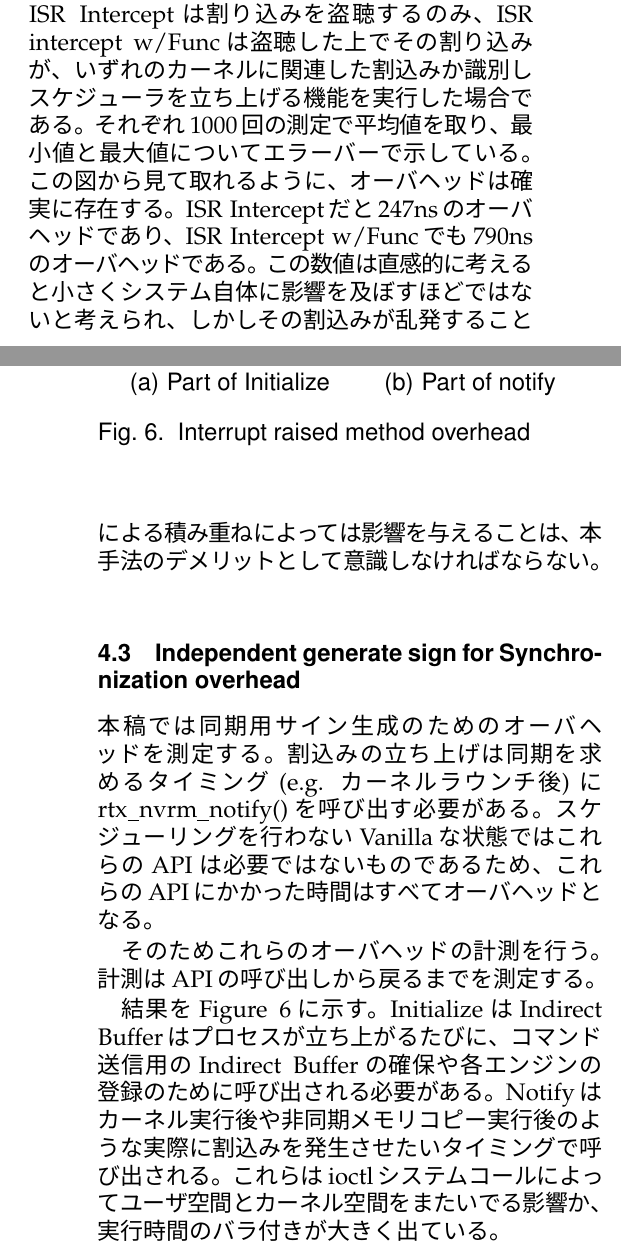
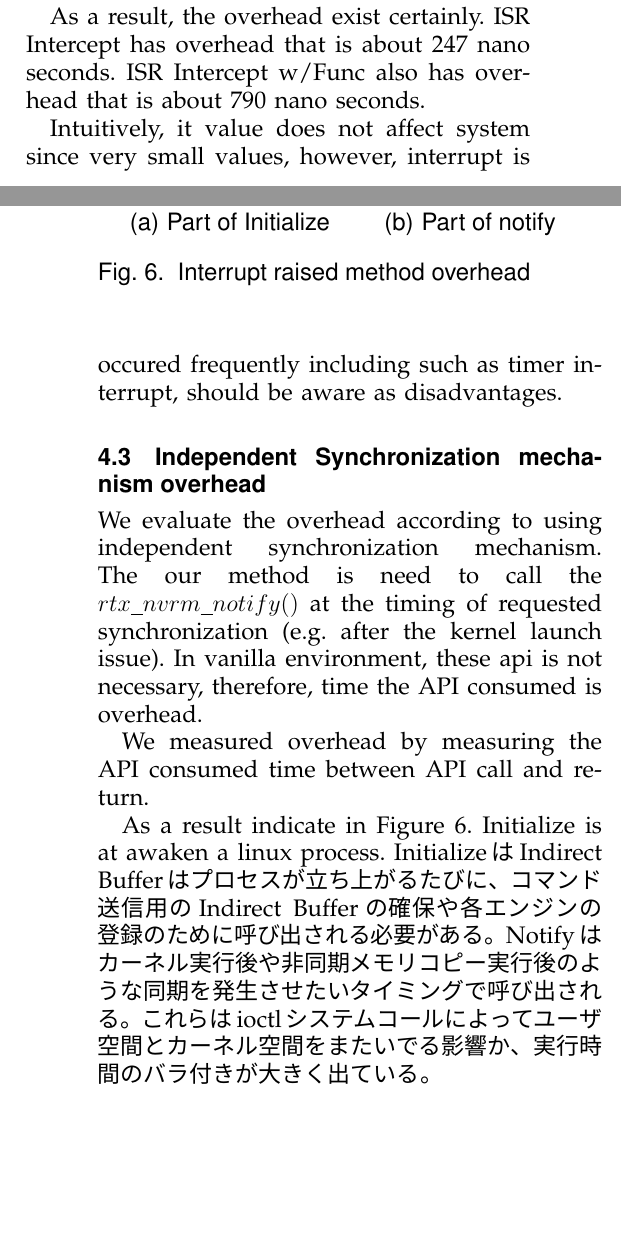
Before and after one commit to gakky1667/rtx_paper, a LaTeX paper (bare_jrnl_compsoc.tex, which reads evaluation.tex): two parts of the columns of pages 7 and 8 of 12, joined at a grey line, cut at the place of the change, the shorter picture padded with empty space. The pictures show the PDF file bare_jrnl_compsoc.pdf that the author committed with the source.

Commit message:
update little

```diff
--- a/evaluation.tex
+++ b/evaluation.tex
@@ -45,13 +46,3 @@ We compare consumption time from the start ISR until ISR is completion, it consu
 \label{fig:irq_overhead}
 \end{figure}
 
-Figure \ref{irq_overhead}は上記設定で測定した結果である。
-Raw ISRは通常のルーチンで実行されるISR、ISR Interceptは割り込みを盗聴するのみ、
-ISR intercept w/Funcは盗聴した上でその割り込みが、いずれのカーネルに関連した割込みか識別しスケジューラを立ち上げる機能を実行した場合である。
-それぞれ1000回の測定で平均値を取り、最小値と最大値についてエラーバーで示している。
-この図から見て取れるように、オーバヘッドは確実に存在する。
-ISR Interceptだと247nsのオーバヘッドであり、
-ISR Intercept w/Funcでも790nsのオーバヘッドである。
-この数値は直感的に考えると小さくシステム自体に影響を及ぼすほどではないと考えられ、
-しかしその割込みが乱発することによる積み重ねによっては影響を与えることは、
-本手法のデメリットとして意識しなければならない。
@@ -58,12 +54,31 @@ ISR Intercept w/Funcでも790nsのオーバヘッドである。
 
+As a result, the overhead exist certainly.
+ISR Intercept has overhead that is about 247 nano seconds.
+ISR Intercept w/Func also has overhead that is about 790 nano seconds.
 
-\subsection{Independent generate sign for Synchronization overhead}
-本稿では同期用サイン生成のためのオーバヘッドを測定する。
-割込みの立ち上げは同期を求めるタイミング(e.g. カーネルラウンチ後)にrtx\_nvrm\_notify()を呼び出す必要がある。
-スケジューリングを行わないVanillaな状態ではこれらのAPIは必要ではないものであるため、これらのAPIにかかった時間はすべてオーバヘッドとなる。
+Intuitively, it value does not affect system since very small values,
+however, interrupt is occured frequently including such as timer interrupt, should be aware as disadvantages.
 
-そのためこれらのオーバヘッドの計測を行う。
-計測はAPIの呼び出しから戻るまでを測定する。
+%Raw ISRは通常のルーチンで実行されるISR、ISR Interceptは割り込みを盗聴するのみ、
+%ISR intercept w/Funcは盗聴した上でその割り込みが、いずれのカーネルに関連した割込みか識別しスケジューラを立ち上げる機能を実行した場合である。
+%それぞれ1000回の測定で平均値を取り、最小値と最大値についてエラーバーで示している。
+%この図から見て取れるように、オーバヘッドは確実に存在する。
+%ISR Interceptだと247nsのオーバヘッドであり、
+%ISR Intercept w/Funcでも790nsのオーバヘッドである。
+%この数値は直感的に考えると小さくシステム自体に影響を及ぼすほどではないと考えられ、
+%しかしその割込みが乱発することによる積み重ねによっては影響を与えることは、
+%本手法のデメリットとして意識しなければならない。
+
+\subsection{Independent Synchronization mechanism overhead}
+We evaluate the overhead according to using independent synchronization mechanism.
+The our method is need to call the $rtx\_nvrm\_notify()$ at the timing of requested synchronization (e.g. after the kernel launch issue).
+%本稿では同期生成のためのオーバヘッドを測定する。
+%割込みの立ち上げは同期を求めるタイミング(e.g. カーネルラウンチ後)にrtx\_nvrm\_notify()を呼び出す必要がある。
+In vanilla environment, these api is not necessary, therefore, time the API consumed is overhead.
+%スケジューリングを行わないVanillaな状態ではこれらのAPIは必要ではないものであるため、これらのAPIにかかった時間はすべてオーバヘッドとなる。
+
+We measured overhead by measuring the API consumed time between API call and return.
+%そのためこれらのオーバヘッドの計測を行う。計測はAPIの呼び出しから戻るまでを測定する。
 
 \begin{figure}[!t]
 \begin{center}
@@ -73,10 +88,12 @@ ISR Intercept w/Funcでも790nsのオーバヘッドである。
 \end{center}
 \end{figure}
 
-結果をFigure \ref{fig:irq_rise_overhead}に示す。
+As a result indicate in Figure~\ref{fig:irq_rise_overhead}.
+%結果をFigure \ref{fig:irq_rise_overhead}に示す。
+Initialize is   at awaken a linux process.
 InitializeはIndirect Bufferはプロセスが立ち上がるたびに、
 コマンド送信用のIndirect Bufferの確保や各エンジンの登録のために呼び出される必要がある。
-Notifyはカーネル実行後や非同期メモリコピー実行後のような実際に割込みを発生させたいタイミングで呼び出される。
+Notifyはカーネル実行後や非同期メモリコピー実行後のような同期を発生させたいタイミングで呼び出される。
 これらはioctlシステムコールによってユーザ空間とカーネル空間をまたいでる影響か、実行時間のバラ付きが大きく出ている。
 
 Initializeは比較的時間がかかっているが、1プロセスにつき一度しか呼ばれないため、アプリケーション全体への影響は少ないと考えられる。
```
Also changed, not shown: bare_jrnl_compsoc.pdf, evaluation.tex (10 more changed lines).
